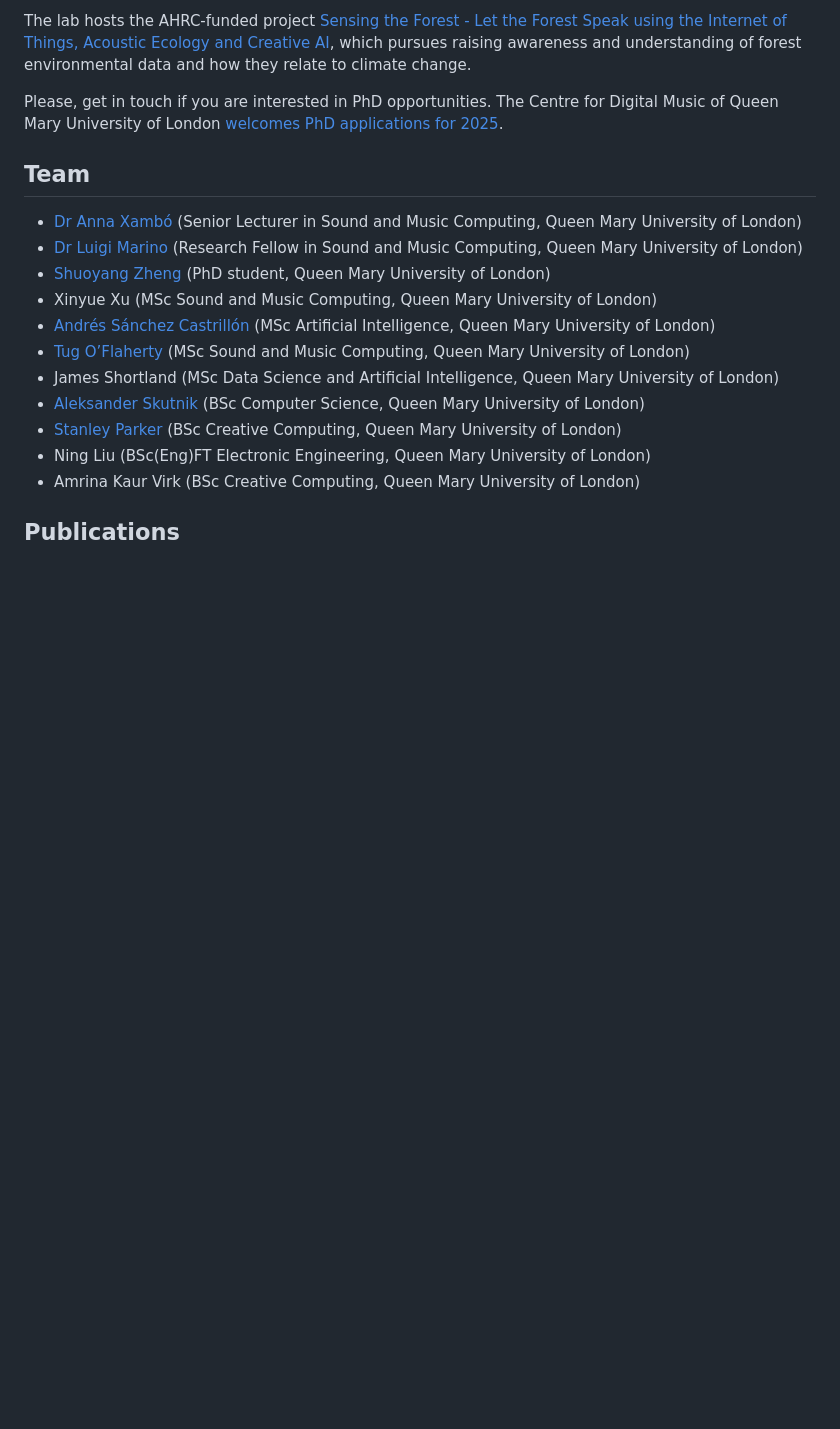
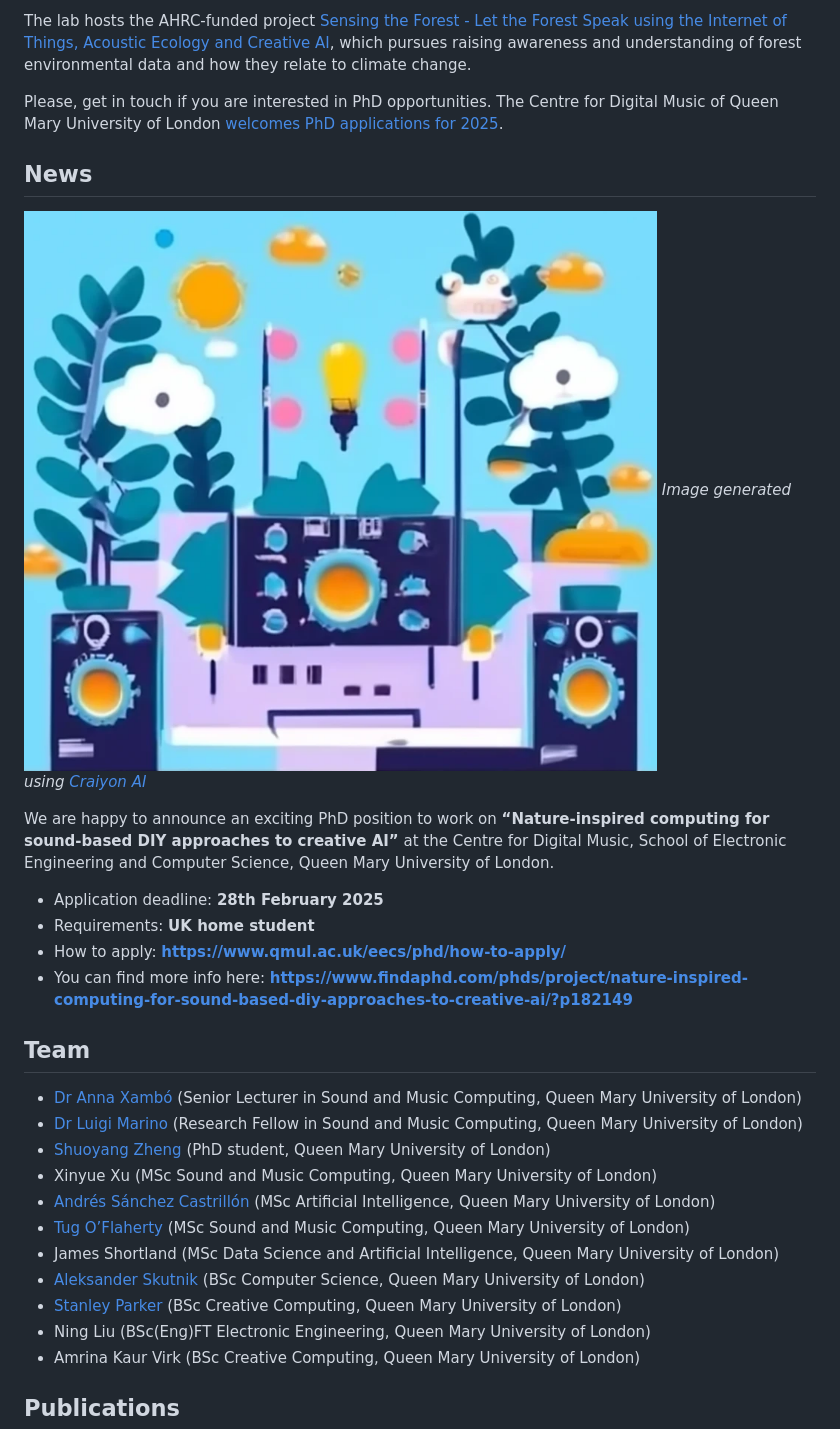
Before and after one commit to compsonicartslab/compsonicartslab.github.io, a Markdown page: index.md, the part around one of its changes. Drawn GitHub-style; pictures changed too: craiyon_162415_Nature_inspired_computing_for_sound_based_DIY_approaches_to_creative_AI_opt.png (added); blank space fills up the shorter version.

```diff
--- a/index.md
+++ b/index.md
@@ -15,6 +15,18 @@ Research activities include:
 The lab hosts the AHRC-funded project [Sensing the Forest - Let the Forest Speak using the Internet of Things, Acoustic Ecology and Creative AI](https://sensingtheforest.github.io/), which pursues raising awareness and understanding of forest environmental data and how they relate to climate change.
 
 Please, get in touch if you are interested in PhD opportunities. The Centre for Digital Music of Queen Mary University of London [welcomes PhD applications for 2025](https://www.c4dm.eecs.qmul.ac.uk/get-involved/).
+
+## News
+
+![](craiyon_162415_Nature_inspired_computing_for_sound_based_DIY_approaches_to_creative_AI_opt.png)
+*Image generated using [Craiyon AI](https://www.craiyon.com)*
+
+We are happy to announce an exciting PhD position to work on **“Nature-inspired computing for sound-based DIY approaches to creative AI”** at the Centre for Digital Music, School of Electronic Engineering and Computer Science, Queen Mary University of London.
+
+* Application deadline: **28th February 2025**
+* Requirements: **UK home student**
+* How to apply: **[https://www.qmul.ac.uk/eecs/phd/how-to-apply/](https://www.qmul.ac.uk/eecs/phd/how-to-apply/)**
+* You can find more info here: **[https://www.findaphd.com/phds/project/nature-inspired-computing-for-sound-based-diy-approaches-to-creative-ai/?p182149](https://www.findaphd.com/phds/project/nature-inspired-computing-for-sound-based-diy-approaches-to-creative-ai/?p182149)**
 
 ## Team
 
```
Also changed, not shown: other parts of index.md (+1 -1 lines), 1 other file.
